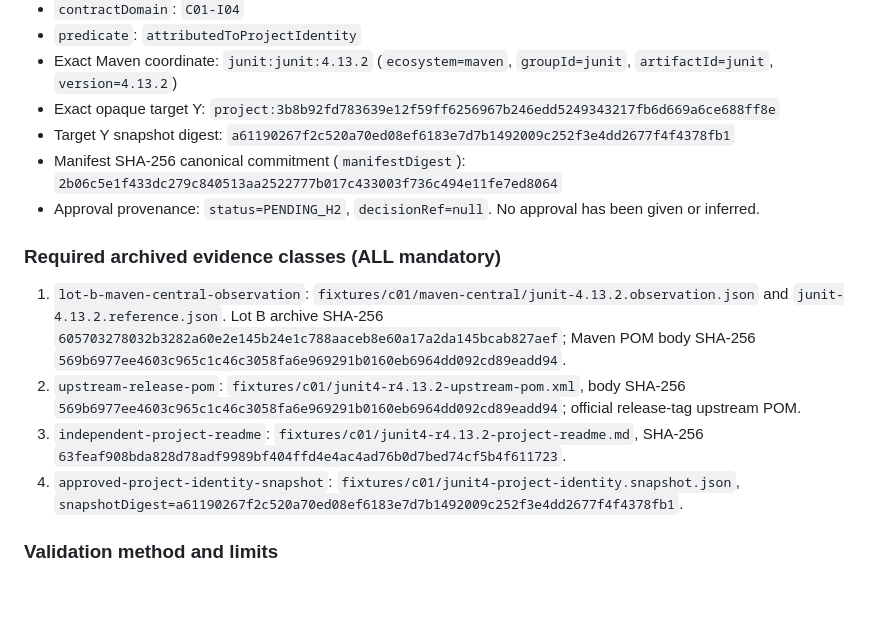
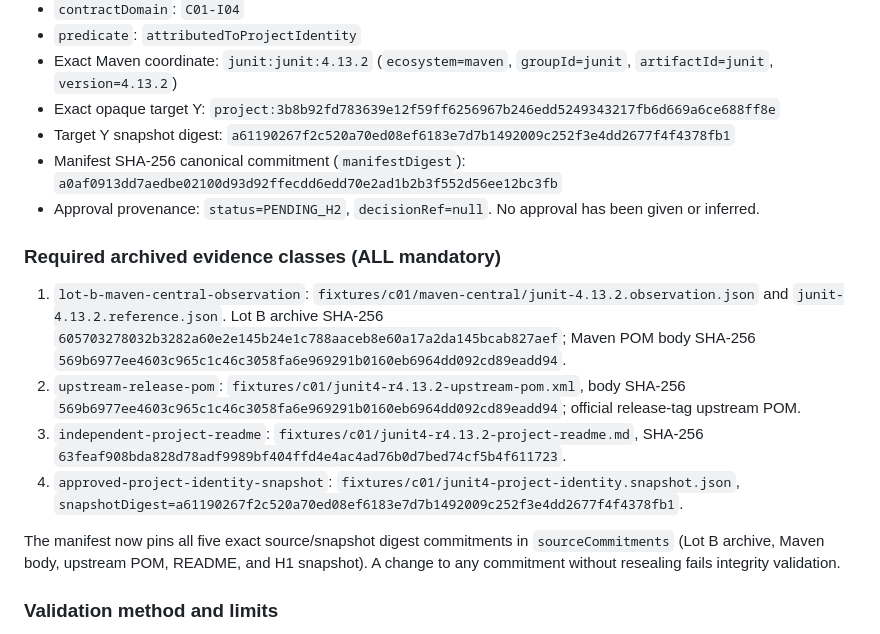
Before and after one commit to ldchloe/MAYA, a Markdown page: docs/c01-junit-h2-decision-package.md, the part around the change. Rendered like a GitHub page; blank space fills up the shorter version.

Commit message:
docs(c01): update H2 decision to exact pinned source commitments and final manifest digest

```diff
--- a/docs/c01-junit-h2-decision-package.md
+++ b/docs/c01-junit-h2-decision-package.md
@@ -22,7 +22,7 @@ This document is a **candidate for human approval**, not an approval. V-P and V-
 - Exact Maven coordinate: `junit:junit:4.13.2` (`ecosystem=maven`, `groupId=junit`, `artifactId=junit`, `version=4.13.2`)
 - Exact opaque target Y: `project:3b8b92fd783639e12f59ff6256967b246edd5249343217fb6d669a6ce688ff8e`
 - Target Y snapshot digest: `a61190267f2c520a70ed08ef6183e7d7b1492009c252f3e4dd2677f4f4378fb1`
-- Manifest SHA-256 canonical commitment (`manifestDigest`): `2b06c5e1f433dc279c840513aa2522777b017c433003f736c494e11fe7ed8064`
+- Manifest SHA-256 canonical commitment (`manifestDigest`): `a0af0913dd7aedbe02100d93d92ffecdd6edd70e2ad1b2b3f552d56ee12bc3fb`
 - Approval provenance: `status=PENDING_H2`, `decisionRef=null`. No approval has been given or inferred.
 
 ### Required archived evidence classes (ALL mandatory)
@@ -31,6 +31,8 @@ This document is a **candidate for human approval**, not an approval. V-P and V-
 2. `upstream-release-pom`: `fixtures/c01/junit4-r4.13.2-upstream-pom.xml`, body SHA-256 `569b6977ee4603c965c1c46c3058fa6e969291b0160eb6964dd092cd89eadd94`; official release-tag upstream POM.
 3. `independent-project-readme`: `fixtures/c01/junit4-r4.13.2-project-readme.md`, SHA-256 `63feaf908bda828d78adf9989bf404ffd4e4ac4ad76b0d7bed74cf5b4f611723`.
 4. `approved-project-identity-snapshot`: `fixtures/c01/junit4-project-identity.snapshot.json`, `snapshotDigest=a61190267f2c520a70ed08ef6183e7d7b1492009c252f3e4dd2677f4f4378fb1`.
+
+The manifest now pins all five exact source/snapshot digest commitments in `sourceCommitments` (Lot B archive, Maven body, upstream POM, README, and H1 snapshot). A change to any commitment without resealing fails integrity validation.
 
 ### Validation method and limits
 
```
